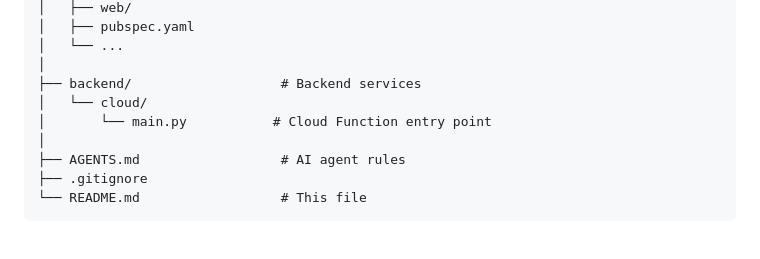
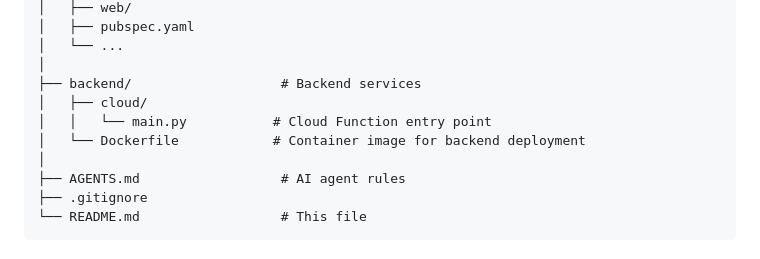
Before and after one commit to Josh7511/skin-cancer-detector, a Markdown page: README.md, the part around the change. Drawn GitHub-style.

Commit message:
revision

```diff
--- a/README.md
+++ b/README.md
@@ -82,8 +82,9 @@ skin_cancer_detector/
 │   └── ...
 │
 ├── backend/                   # Backend services
-│   └── cloud/
-│       └── main.py           # Cloud Function entry point
+│   ├── cloud/
+│   │   └── main.py           # Cloud Function entry point
+│   └── Dockerfile            # Container image for backend deployment
 │
 ├── AGENTS.md                  # AI agent rules
 ├── .gitignore
```
Also changed, not shown: AGENTS.md (+1 -0 lines).
